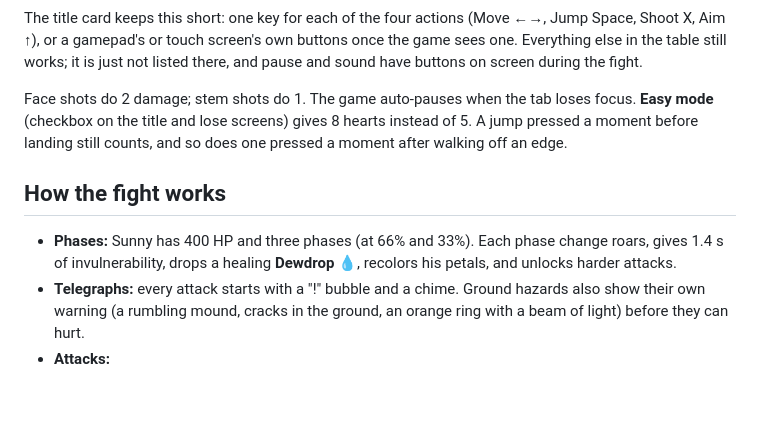
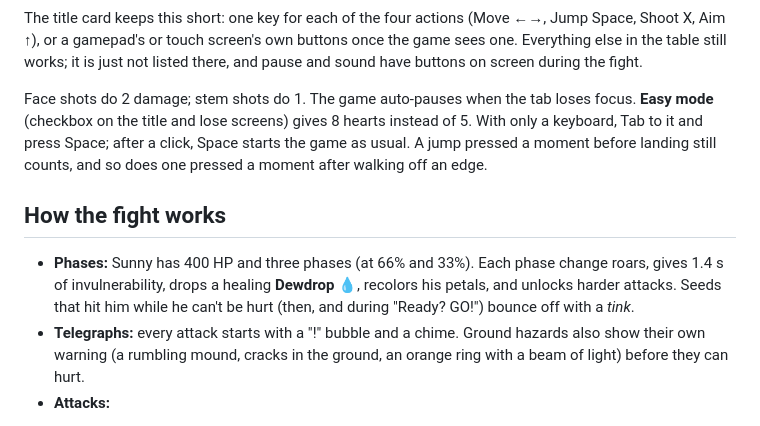
Before and after one commit to farulivan/sprout-and-grumpy-garden, a Markdown page: README.md, the part around the change. GitHub-like rendering; blank space fills up the shorter version.

Commit message:
docs: Easy mode from the keyboard, and seeds that bounce off
The README's controls now say how to tick Easy mode with only a
keyboard, and the fight rules say that seeds bounce off Sunny while he
can't be hurt.

Co-Authored-By: Claude Opus 5.5 <noreply@anthropic.com>

```diff
--- a/README.md
+++ b/README.md
@@ -131,13 +131,15 @@ Aim ↑), or a gamepad's or touch screen's own buttons once the game sees one. E
 still works; it is just not listed there, and pause and sound have buttons on screen during the fight.
 
 Face shots do 2 damage; stem shots do 1. The game auto-pauses when the tab loses focus.
-**Easy mode** (checkbox on the title and lose screens) gives 8 hearts instead of 5.
+**Easy mode** (checkbox on the title and lose screens) gives 8 hearts instead of 5. With only a keyboard, Tab
+to it and press Space; after a click, Space starts the game as usual.
 A jump pressed a moment before landing still counts, and so does one pressed a moment after walking off an edge.
 
 ## How the fight works
 
 - **Phases:** Sunny has 400 HP and three phases (at 66% and 33%). Each phase change roars, gives 1.4 s of
-  invulnerability, drops a healing **Dewdrop** 💧, recolors his petals, and unlocks harder attacks.
+  invulnerability, drops a healing **Dewdrop** 💧, recolors his petals, and unlocks harder attacks. Seeds
+  that hit him while he can't be hurt (then, and during "Ready? GO!") bounce off with a *tink*.
 - **Telegraphs:** every attack starts with a "!" bubble and a chime. Ground hazards also show their own warning
   (a rumbling mound, cracks in the ground, an orange ring with a beam of light) before they can hurt.
 - **Attacks:**
```
